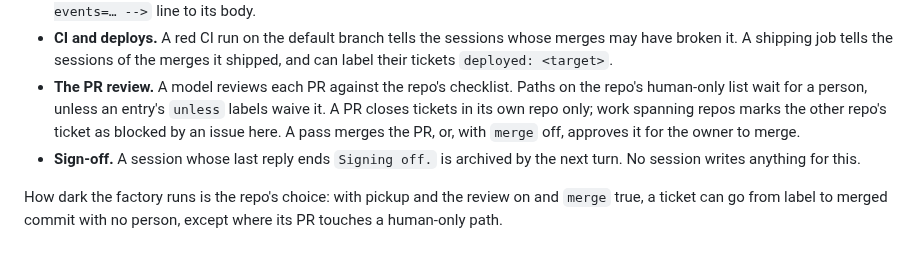
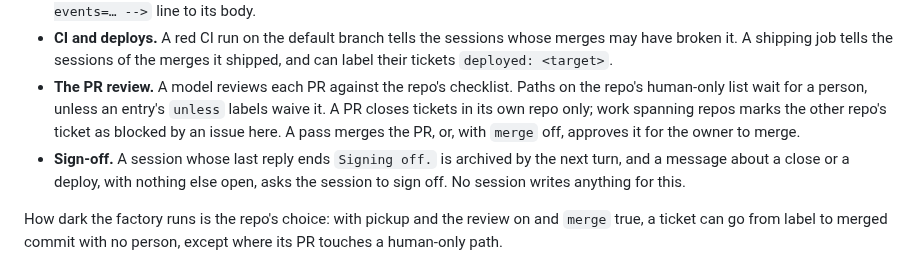
Before and after one commit to t-d-d/gh-governor, a Markdown page: docs/serving-a-repo.md, the part around the change. GitHub-like rendering.

Commit message:
Say the sign-off switch also turns on the ask to sign off
Co-Authored-By: Claude Opus 5.5 <noreply@anthropic.com>
Claude-Session: https://claude.ai/code/session_0123Nq9iNtNA9akpEcGvagCd

```diff
--- a/docs/serving-a-repo.md
+++ b/docs/serving-a-repo.md
@@ -22,7 +22,7 @@ Each served repo turns on the features it wants, one switch each:
 - **Subscriptions.** Any other session hears a PR or issue it is party to by adding a `<!-- governor:subscribe <session URL> events=… -->` line to its body.
 - **CI and deploys.** A red CI run on the default branch tells the sessions whose merges may have broken it. A shipping job tells the sessions of the merges it shipped, and can label their tickets `deployed: <target>`.
 - **The PR review.** A model reviews each PR against the repo's checklist. Paths on the repo's human-only list wait for a person, unless an entry's `unless` labels waive it. A PR closes tickets in its own repo only; work spanning repos marks the other repo's ticket as blocked by an issue here. A pass merges the PR, or, with `merge` off, approves it for the owner to merge.
-- **Sign-off.** A session whose last reply ends `Signing off.` is archived by the next turn. No session writes anything for this.
+- **Sign-off.** A session whose last reply ends `Signing off.` is archived by the next turn, and a message about a close or a deploy, with nothing else open, asks the session to sign off. No session writes anything for this.
 
 How dark the factory runs is the repo's choice: with pickup and the review on and `merge` true, a ticket can go from label to merged commit with no person, except where its PR touches a human-only path.
 
```
